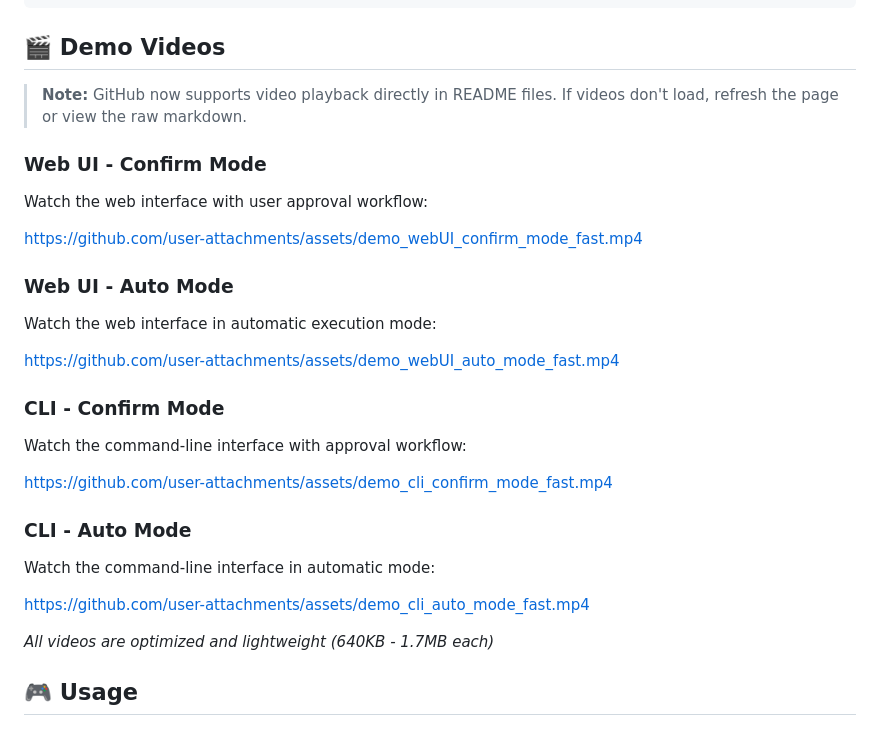
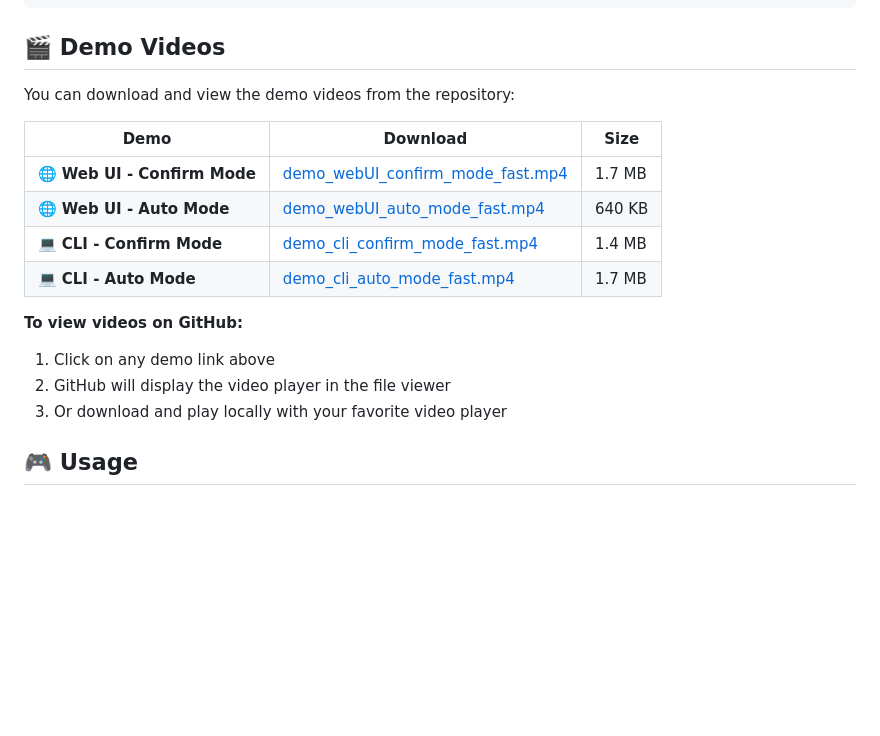
Before and after one commit to ParthKalkar/todo-ai-agent, a Markdown page: README.md, the part around the change. Drawn GitHub-style; blank space fills up the shorter version.

Commit message:
docs: Improve demo videos section with direct GitHub file links
- Use relative links to repository files
- GitHub's file viewer displays videos with native player
- Clear table format showing all 4 demo videos
- Add file sizes for reference

```diff
--- a/README.md
+++ b/README.md
@@ -74,29 +74,19 @@ http://127.0.0.1:8000
 
 ## 🎬 Demo Videos
 
-> **Note:** GitHub now supports video playback directly in README files. If videos don't load, refresh the page or view the raw markdown.
+You can download and view the demo videos from the repository:
 
-### Web UI - Confirm Mode
-Watch the web interface with user approval workflow:
+| Demo | Download | Size |
+|------|----------|------|
+| 🌐 **Web UI - Confirm Mode** | [demo_webUI_confirm_mode_fast.mp4](./demo_webUI_confirm_mode_fast.mp4) | 1.7 MB |
+| 🌐 **Web UI - Auto Mode** | [demo_webUI_auto_mode_fast.mp4](./demo_webUI_auto_mode_fast.mp4) | 640 KB |
+| 💻 **CLI - Confirm Mode** | [demo_cli_confirm_mode_fast.mp4](./demo_cli_confirm_mode_fast.mp4) | 1.4 MB |
+| 💻 **CLI - Auto Mode** | [demo_cli_auto_mode_fast.mp4](./demo_cli_auto_mode_fast.mp4) | 1.7 MB |
 
-https://github.com/user-attachments/assets/demo_webUI_confirm_mode_fast.mp4
-
-### Web UI - Auto Mode
-Watch the web interface in automatic execution mode:
-
-https://github.com/user-attachments/assets/demo_webUI_auto_mode_fast.mp4
-
-### CLI - Confirm Mode
-Watch the command-line interface with approval workflow:
-
-https://github.com/user-attachments/assets/demo_cli_confirm_mode_fast.mp4
-
-### CLI - Auto Mode
-Watch the command-line interface in automatic mode:
-
-https://github.com/user-attachments/assets/demo_cli_auto_mode_fast.mp4
-
-*All videos are optimized and lightweight (640KB - 1.7MB each)*
+**To view videos on GitHub:**
+1. Click on any demo link above
+2. GitHub will display the video player in the file viewer
+3. Or download and play locally with your favorite video player
 
 ## 🎮 Usage
 
```
